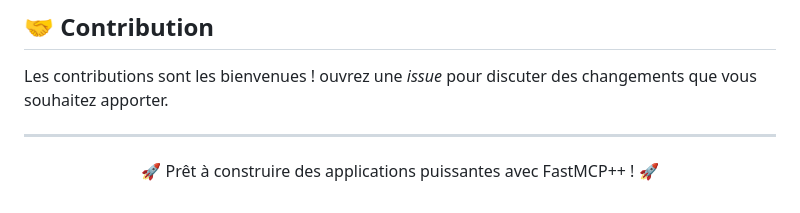
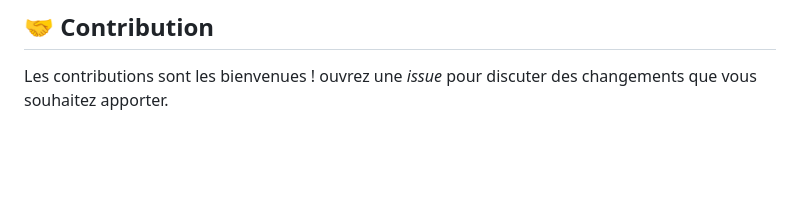
Before and after one commit to Jboner-Corvus/MCP-Server-Asynchrone, a Markdown page: Readme.md, the part around the change. Drawn GitHub-style; blank space fills up the shorter version.

```diff
--- a/Readme.md
+++ b/Readme.md
@@ -125,9 +125,3 @@ Le serveur **MCP-Serveur** peut être facilement intégré avec **n8n** pour aut
 ## 🤝 <font color="#3498DB">Contribution</font>
 
 Les contributions sont les bienvenues ! ouvrez une *issue* pour discuter des changements que vous souhaitez apporter.
-
----
-
-<div align="center">
-  <p>🚀 Prêt à construire des applications puissantes avec FastMCP++ ! 🚀</p>
-</div>
```
